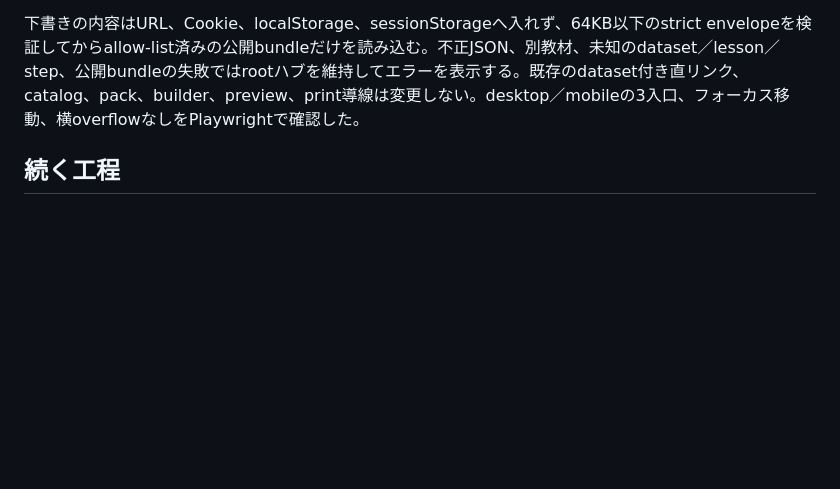
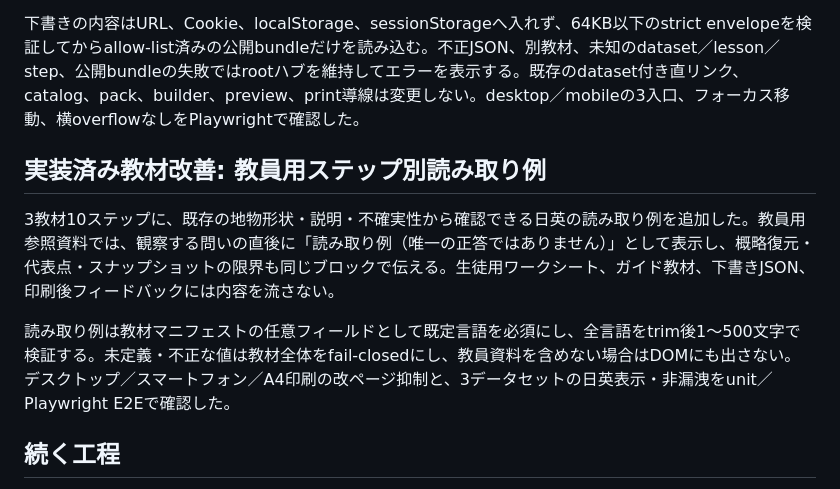
Before and after one commit to ywatase/chronomap, a Markdown page: docs/product/roadmap.md, the part around the change. Drawn GitHub-style; blank space fills up the shorter version.

```diff
--- a/docs/product/roadmap.md
+++ b/docs/product/roadmap.md
@@ -32,6 +32,12 @@ rootの初期画面を、機能一覧ではなく作業単位で選べるハブ
 
 下書きの内容はURL、Cookie、localStorage、sessionStorageへ入れず、64KB以下のstrict envelopeを検証してからallow-list済みの公開bundleだけを読み込む。不正JSON、別教材、未知のdataset／lesson／step、公開bundleの失敗ではrootハブを維持してエラーを表示する。既存のdataset付き直リンク、catalog、pack、builder、preview、print導線は変更しない。desktop／mobileの3入口、フォーカス移動、横overflowなしをPlaywrightで確認した。
 
+## 実装済み教材改善: 教員用ステップ別読み取り例
+
+3教材10ステップに、既存の地物形状・説明・不確実性から確認できる日英の読み取り例を追加した。教員用参照資料では、観察する問いの直後に「読み取り例（唯一の正答ではありません）」として表示し、概略復元・代表点・スナップショットの限界も同じブロックで伝える。生徒用ワークシート、ガイド教材、下書きJSON、印刷後フィードバックには内容を流さない。
+
+読み取り例は教材マニフェストの任意フィールドとして既定言語を必須にし、全言語をtrim後1〜500文字で検証する。未定義・不正な値は教材全体をfail-closedにし、教員資料を含めない場合はDOMにも出さない。デスクトップ／スマートフォン／A4印刷の改ページ抑制と、3データセットの日英表示・非漏洩をunit／Playwright E2Eで確認した。
+
 ## 続く工程
 
 - 実データセットと出典・不確実性の追加
```
Also changed, not shown: docs/product/overview.md (+2 -0 lines), web/README.md (+10 -0 lines).
